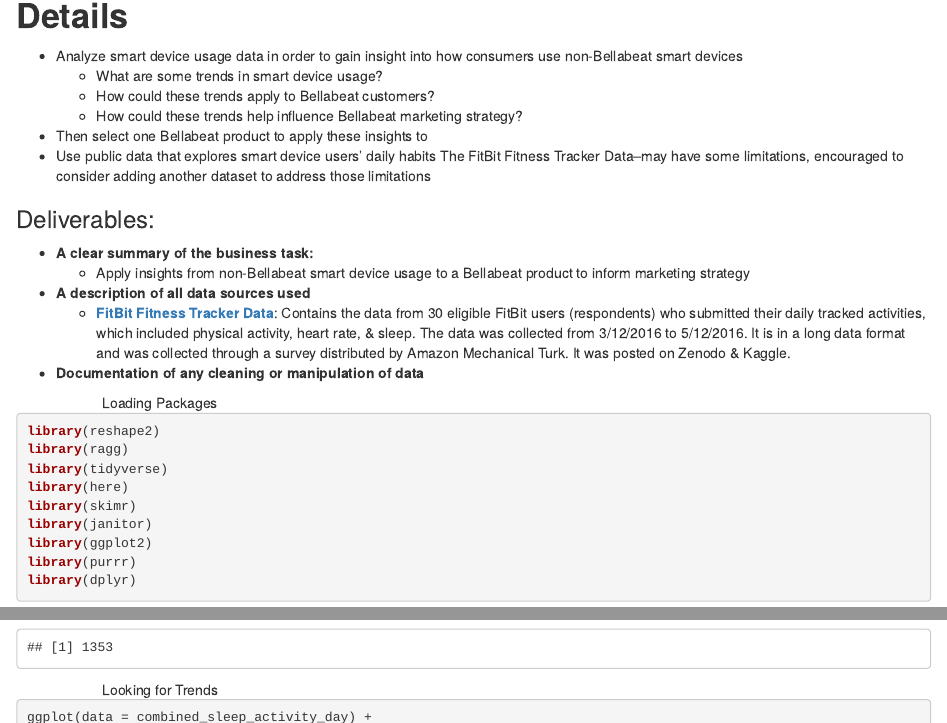
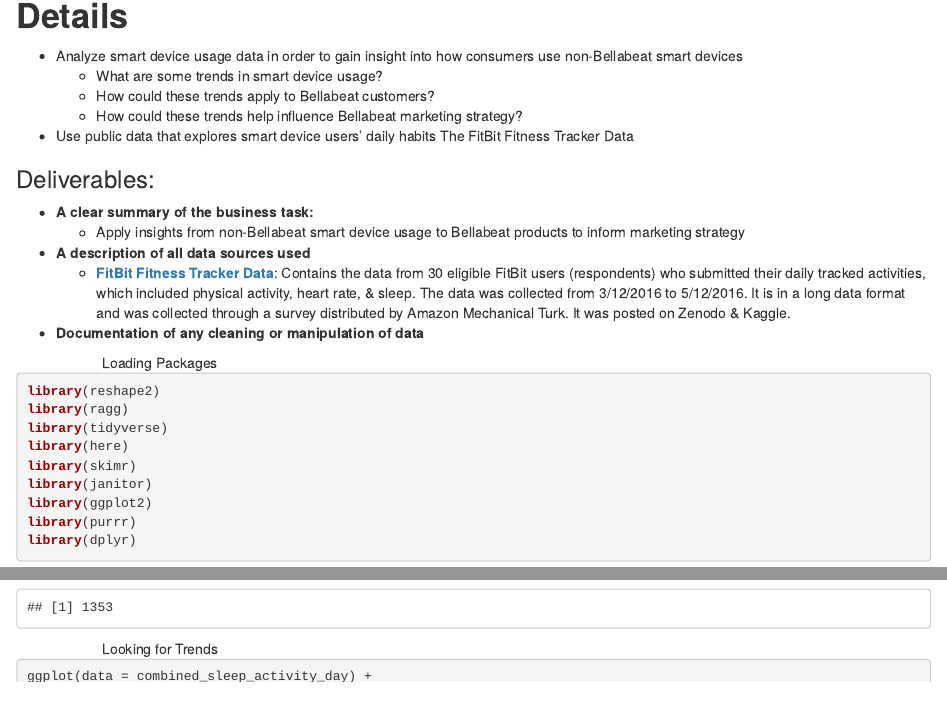
Before and after one commit to knovi31/Capstone, an R Markdown document (docs/index.Rmd): the page in a window 1100 px wide, from 150 px down, and a second part further down, joined at a grey line. Rendered offline with R 4.5, knitr and Pandoc, with nearby package versions; some code elsewhere in the file could not run offline.

Commit message:
Updated
Updated

```diff
--- a/docs/index.Rmd
+++ b/docs/index.Rmd
@@ -13,14 +13,13 @@
   * What are some trends in smart device usage?
   * How could these trends apply to Bellabeat customers?
   * How could these trends help influence Bellabeat marketing strategy?
-* Then select one Bellabeat product to apply these insights to
 * Use public data that explores smart device users' daily habits
-  The FitBit Fitness Tracker Data--may have some limitations, encouraged to consider adding another dataset to address those limitations
+  The FitBit Fitness Tracker Data
 
 ### Deliverables:
 
 * **A clear summary of the business task:**
-  * Apply insights from non-Bellabeat smart device usage to a Bellabeat product to inform marketing strategy
+  * Apply insights from non-Bellabeat smart device usage to Bellabeat products to inform marketing strategy
 
 * **A description of all data sources used**
   * [**FitBit Fitness Tracker Data**](https://www.kaggle.com/datasets/arashnic/fitbit): Contains the data from 30 eligible FitBit users (respondents) who submitted their daily tracked activities, which included physical activity, heart rate, & sleep. The data was collected from 3/12/2016 to 5/12/2016. It is in a long data format and was collected through a survey distributed by Amazon Mechanical Turk. It was posted on Zenodo & Kaggle.
```
Also changed, not shown: docs/index.Rmd (2 more changed lines), 2 other files.
